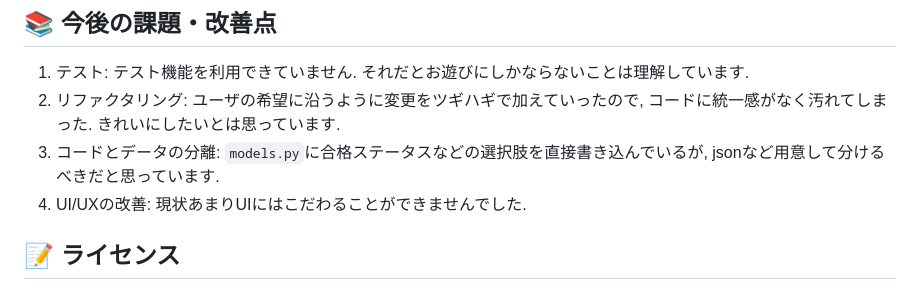
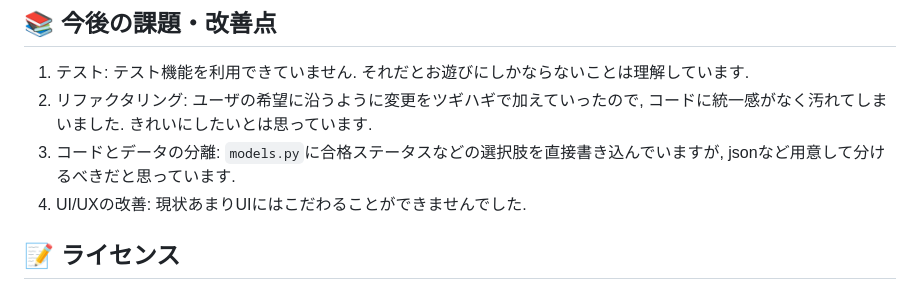
Before and after one commit to k4pu/admission_exam, a Markdown page: README.md, the part around the change. GitHub-like rendering.

Commit message:
fixed representation of README.md.

```diff
--- a/README.md
+++ b/README.md
@@ -125,8 +125,8 @@ Dockerコンテナ起動後は
 ## 📚 今後の課題・改善点
 
 1. テスト: テスト機能を利用できていません. それだとお遊びにしかならないことは理解しています.
-1. リファクタリング: ユーザの希望に沿うように変更をツギハギで加えていったので, コードに統一感がなく汚れてしまった. きれいにしたいとは思っています.
-1. コードとデータの分離: `models.py`に合格ステータスなどの選択肢を直接書き込んでいるが, jsonなど用意して分けるべきだと思っています.
+1. リファクタリング: ユーザの希望に沿うように変更をツギハギで加えていったので, コードに統一感がなく汚れてしまいました. きれいにしたいとは思っています.
+1. コードとデータの分離: `models.py`に合格ステータスなどの選択肢を直接書き込んでいますが, jsonなど用意して分けるべきだと思っています.
 1. UI/UXの改善: 現状あまりUIにはこだわることができませんでした.
 
 ## 📝 ライセンス
```
